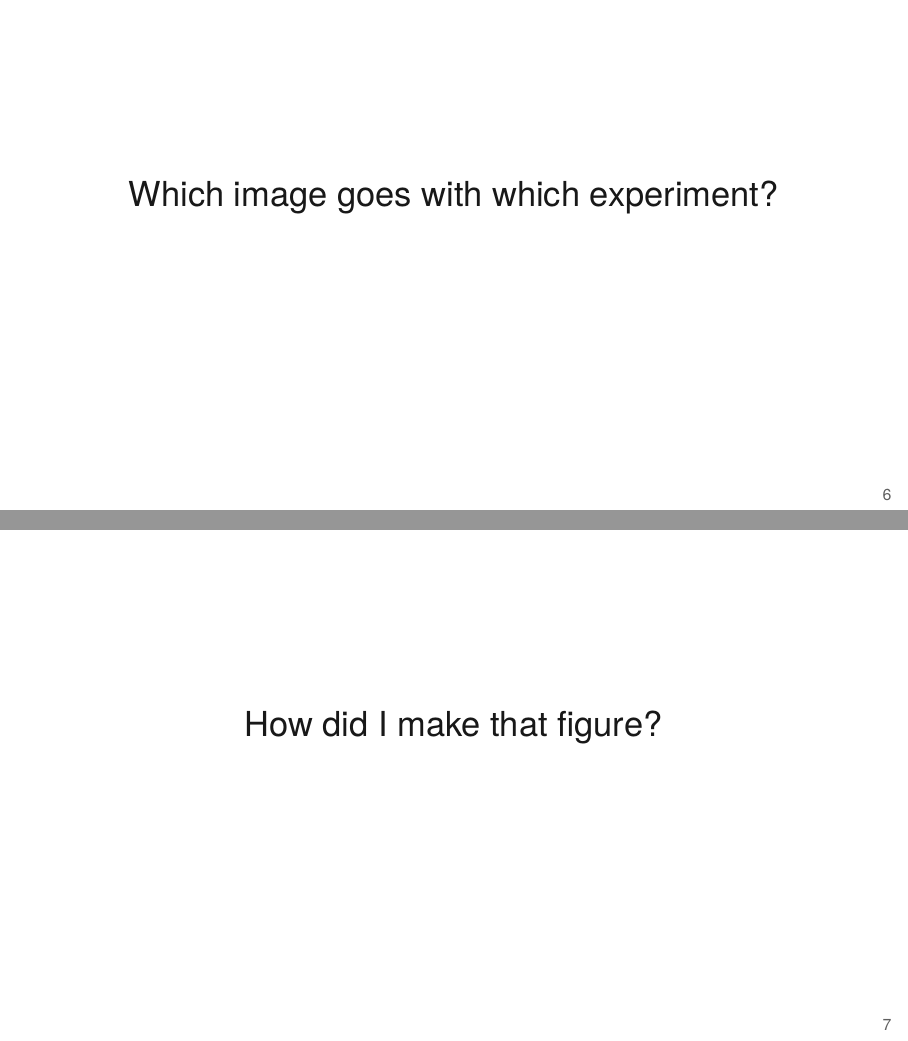
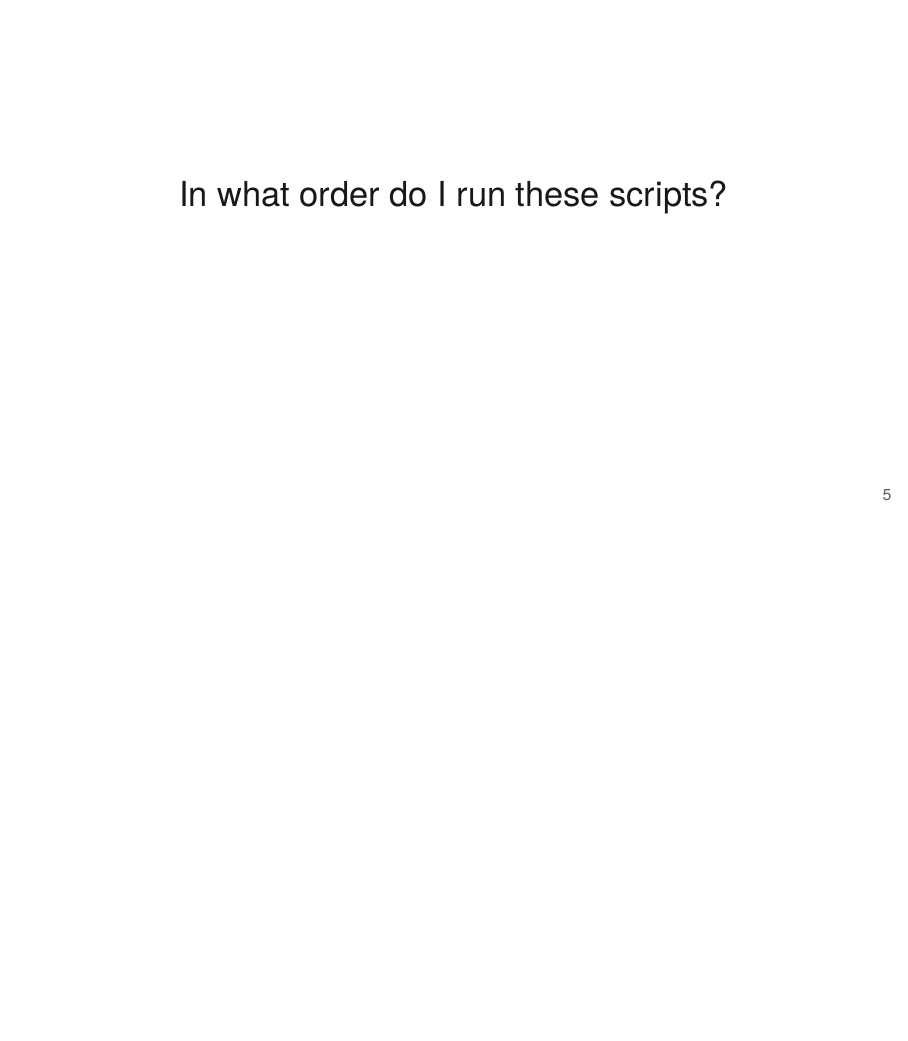
Before and after one commit to kbroman/Talk_JAXsymp, LaTeX slides (jax_symp.tex): pages 6 and 7 of 18 before the commit and page 5 of 14 after it, the two joined at a grey line, the shorter picture padded with empty space. Compiled offline with XeLaTeX.

Commit message:
Reduce the number of examples at the beginning

```diff
--- a/jax_symp.tex
+++ b/jax_symp.tex
@@ -136,18 +128,3 @@ correspond to those in Figure 2.}
 
 
 \begin{frame}[c]{}
-\centerline{\Large Which image goes with which experiment?}
-
-\note{For experimental biologists, it can be tricky to keep track of
-  the vast set of images and experiments they perform.}
-\end{frame}
-
-
-
-\begin{frame}[c]{}
-\centerline{\Large How did I make that figure?}
-
-\note{Sometimes, in the midst of a bout of exploratory data analysis,
-  I'll create some exciting graph and have a heck of a time
-  reproducing it afterwards.}
-\end{frame}
```
Also changed, not shown: docs/jax_symp.pdf, docs/jax_symp_withnotes.pdf, jax_symp.tex (22 more changed lines).
